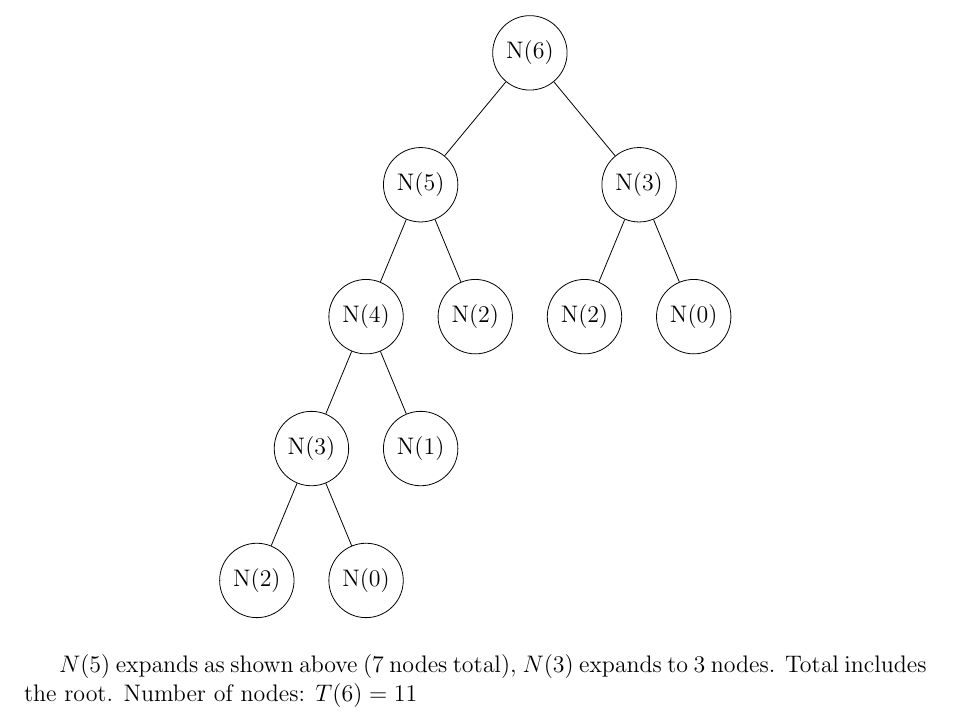
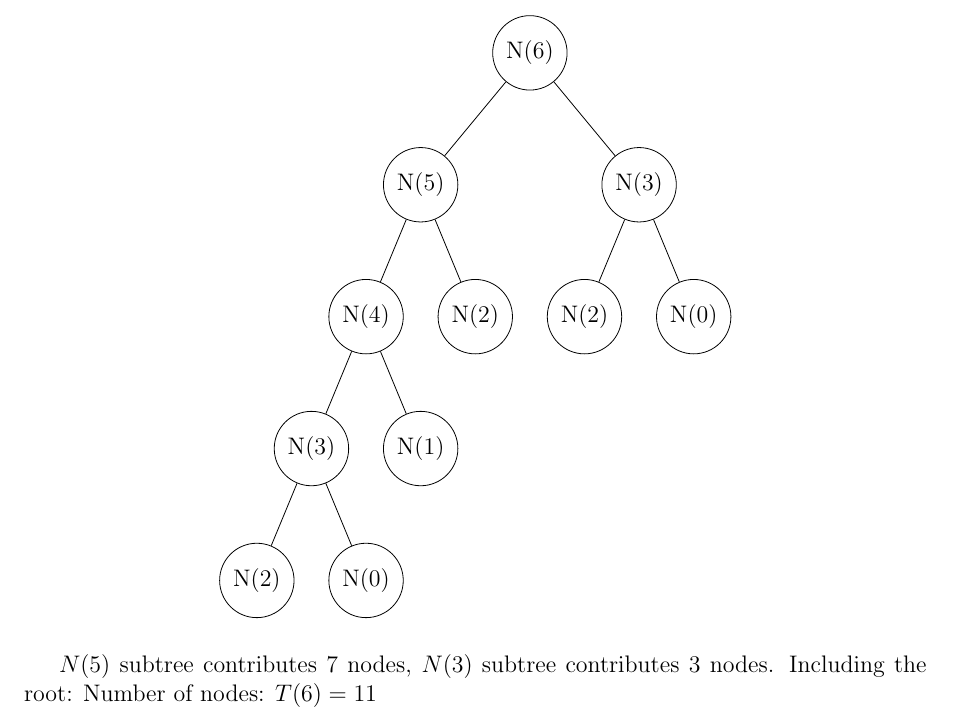
Before and after one commit to Gmeister3/3p05, a LaTeX problem sheet (assignment1_solution.tex): part of page 2 of 12, cut so that both start at the same text. The pictures show the PDF file assignment1_solution.pdf that the author committed with the source.

Commit message:
Clarify node count description for T(6) recursion tree
Co-authored-by: Gmeister3 <185108615+Gmeister3@users.noreply.github.com>

```diff
--- a/assignment1_solution.tex
+++ b/assignment1_solution.tex
@@ -142,8 +142,8 @@ for tree={
 \end{forest}
 \end{center}
 
-$N(5)$ expands as shown above (7 nodes total), $N(3)$ expands to 3 nodes.
-Total includes the root. Number of nodes: $T(6) = 11$
+$N(5)$ subtree contributes 7 nodes, $N(3)$ subtree contributes 3 nodes.
+Including the root: Number of nodes: $T(6) = 11$
 
 Summary of node counts:
 \begin{align*}
```
Also changed, not shown: assignment1_solution.pdf.
